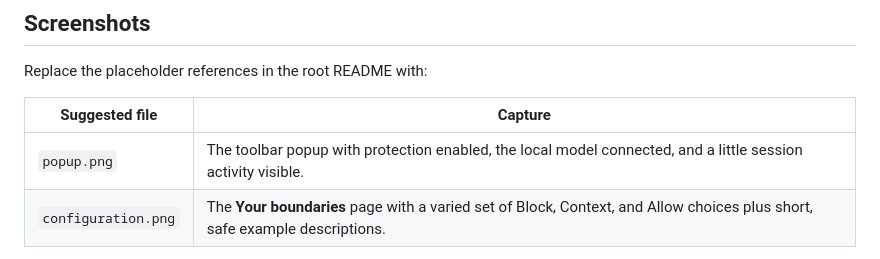
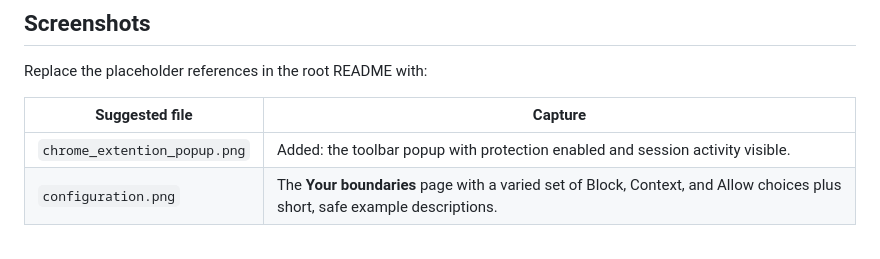
Before and after one commit to aziz-sridi/chromium-maiden, a Markdown page: docs/media/README.md, the part around the change. Drawn GitHub-style.

```diff
--- a/docs/media/README.md
+++ b/docs/media/README.md
@@ -23,7 +23,7 @@ Replace the placeholder references in the root README with:
 
 | Suggested file | Capture |
 | --- | --- |
-| `popup.png` | The toolbar popup with protection enabled, the local model connected, and a little session activity visible. |
+| `chrome_extention_popup.png` | Added: the toolbar popup with protection enabled and session activity visible. |
 | `configuration.png` | The **Your boundaries** page with a varied set of Block, Context, and Allow choices plus short, safe example descriptions. |
 
 Export screenshots at 2× scale when possible. Crop tightly, keep both images visually balanced, and avoid real account or message data.
```
Also changed, not shown: README.md (+2 -2 lines), docs/media/chrome_extention_popup.png (added), 1 other file.
